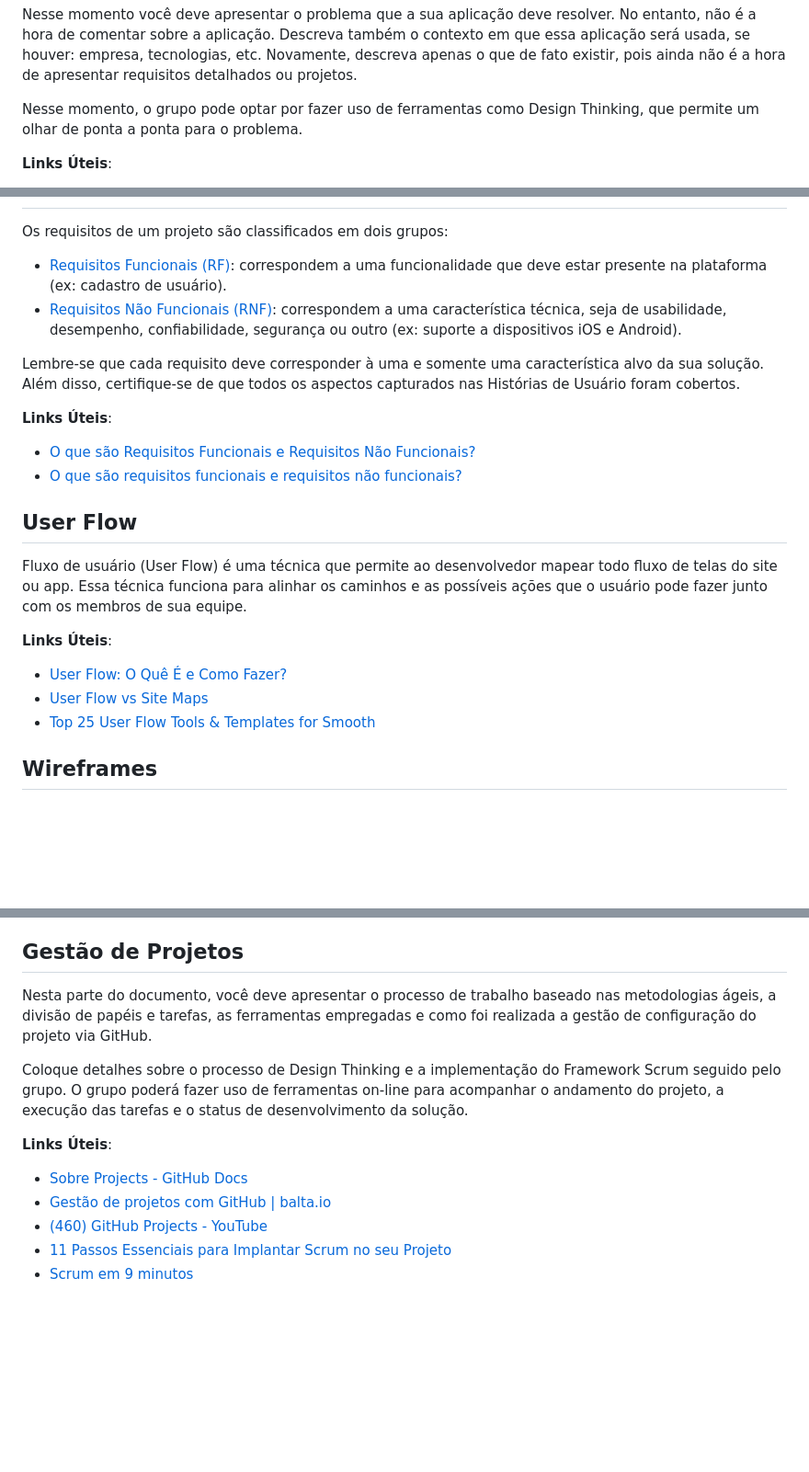
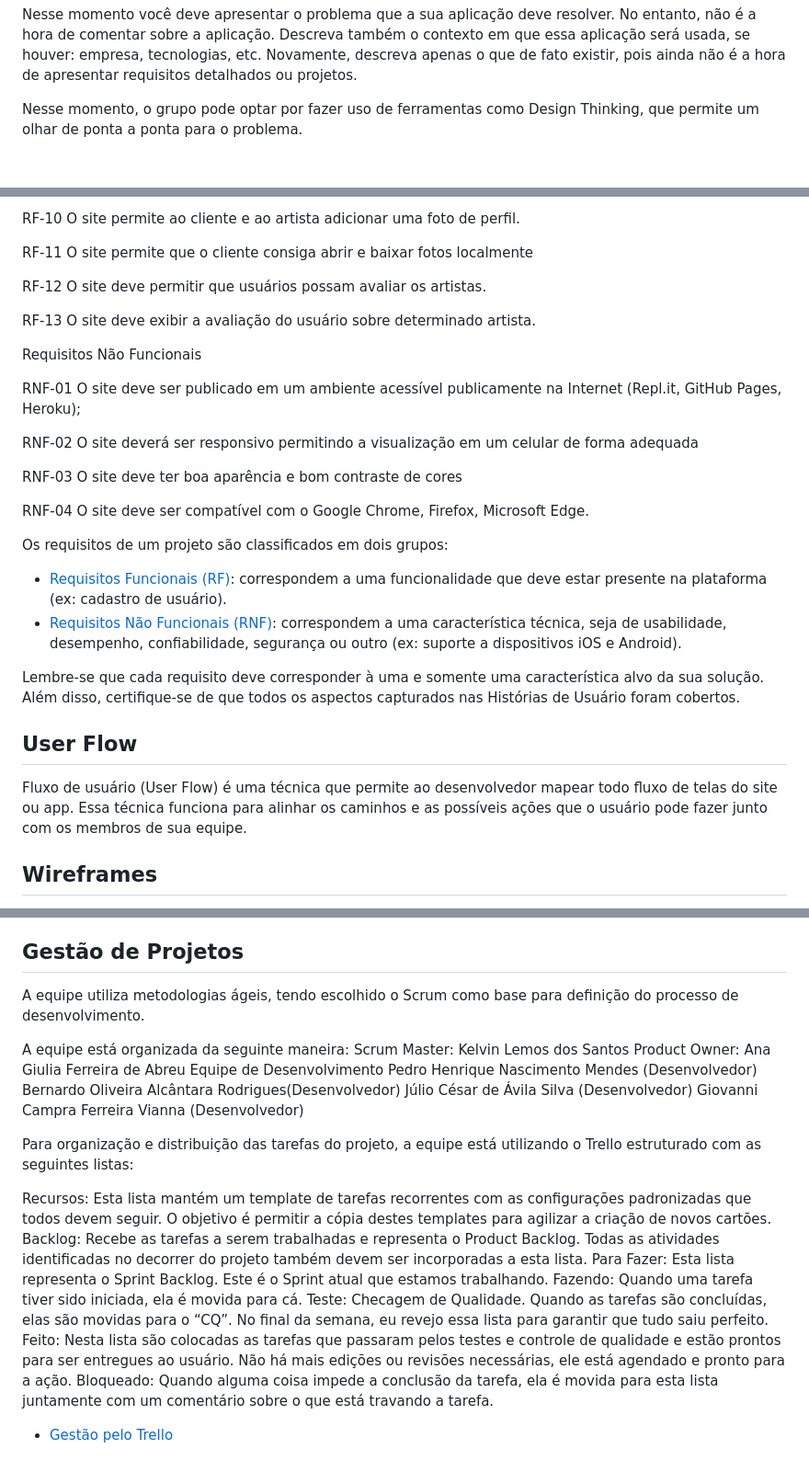
Before and after one commit to ICEI-PUCMinas-PSG-SI-TI/icei-pucminas-psg-si-m-tiaw-2024-1-dreamline, a Markdown page: docs/README.md, 3 parts joined by grey strips. Shown at 92% size. GitHub-like rendering; blank space fills up the shorter version.

```diff
--- a/docs/README.md
+++ b/docs/README.md
@@ -28,5 +28,4 @@ Nesse momento você deve apresentar o problema que a sua aplicação deve resolv
 
 Nesse momento, o grupo pode optar por fazer uso de ferramentas como Design Thinking, que permite um olhar de ponta a ponta para o problema.
 
-**Links Úteis**:
 
@@ -89,3 +189,31 @@ Apresente aqui as histórias de usuário que são relevantes para o projeto de s
+RF-10
+O site permite ao cliente e ao artista adicionar uma foto de perfil.
+
+RF-11
+O site permite que o cliente consiga abrir e baixar fotos localmente
+
+RF-12
+O site deve permitir que usuários possam avaliar os artistas.
+
+RF-13
+O site deve exibir a avaliação do usuário sobre determinado artista.
+
+Requisitos Não Funcionais
+
+RNF-01
+O site deve ser publicado em um ambiente acessível publicamente na Internet (Repl.it, GitHub Pages, Heroku);
+
+RNF-02
+O site deverá ser responsivo permitindo a visualização em um celular de forma adequada
+
+RNF-03
+O site deve ter boa aparência e bom contraste de cores
+
+RNF-04
+O site deve ser compatível com o Google Chrome, Firefox, Microsoft Edge.
+
+
+
 
 Os requisitos de um projeto são classificados em dois grupos:
 
@@ -96,20 +224,13 @@ Os requisitos de um projeto são classificados em dois grupos:
 
 Lembre-se que cada requisito deve corresponder à uma e somente uma característica alvo da sua solução. Além disso, certifique-se de que todos os aspectos capturados nas Histórias de Usuário foram cobertos.
 
-**Links Úteis**:
 
-- [O que são Requisitos Funcionais e Requisitos Não Funcionais?](https://codificar.com.br/requisitos-funcionais-nao-funcionais/)
-- [O que são requisitos funcionais e requisitos não funcionais?](https://analisederequisitos.com.br/requisitos-funcionais-e-requisitos-nao-funcionais-o-que-sao/)
 
 ## User Flow
 
 Fluxo de usuário (User Flow) é uma técnica que permite ao desenvolvedor mapear todo fluxo de telas do site ou app. Essa técnica funciona para alinhar os caminhos e as possíveis ações que o usuário pode fazer junto com os membros de sua equipe.
 
-**Links Úteis**:
 
-- [User Flow: O Quê É e Como Fazer?](https://medium.com/7bits/fluxo-de-usu%C3%A1rio-user-flow-o-que-%C3%A9-como-fazer-79d965872534)
-- [User Flow vs Site Maps](http://designr.com.br/sitemap-e-user-flow-quais-as-diferencas-e-quando-usar-cada-um/)
-- [Top 25 User Flow Tools &amp; Templates for Smooth](https://www.mockplus.com/blog/post/user-flow-tools)
 
 ## Wireframes
 
@@ -124,14 +240,25 @@ Wireframes são protótipos das telas da aplicação usados em design de interfa
 
 ## Gestão de Projetos
 
- Nesta parte do documento, você deve apresentar  o processo de trabalho baseado nas metodologias ágeis, a divisão de papéis e tarefas, as ferramentas empregadas e como foi realizada a gestão de configuração do projeto via GitHub.
+A equipe utiliza metodologias ágeis, tendo escolhido o Scrum como base para definição do processo de desenvolvimento.
 
-Coloque detalhes sobre o processo de Design Thinking e a implementação do Framework Scrum seguido pelo grupo. O grupo poderá fazer uso de ferramentas on-line para acompanhar o andamento do projeto, a execução das tarefas e o status de desenvolvimento da solução.
+A equipe está organizada da seguinte maneira:
+Scrum Master: Kelvin Lemos dos Santos
+Product Owner: Ana Giulia Ferreira de Abreu
+Equipe de Desenvolvimento
+Pedro Henrique Nascimento Mendes (Desenvolvedor)
+Bernardo Oliveira Alcântara Rodrigues(Desenvolvedor)
+Júlio César de Ávila Silva (Desenvolvedor)
+Giovanni Campra Ferreira Vianna (Desenvolvedor)
 
-**Links Úteis**:
+Para organização e distribuição das tarefas do projeto, a equipe está utilizando o Trello estruturado com as seguintes listas:
 
-- [Sobre Projects - GitHub Docs](https://docs.github.com/pt/issues/planning-and-tracking-with-projects/learning-about-projects/about-projects)
-- [Gestão de projetos com GitHub | balta.io](https://balta.io/blog/gestao-de-projetos-com-github)
-- [(460) GitHub Projects - YouTube](https://www.youtube.com/playlist?list=PLiO7XHcmTsldZR93nkTFmmWbCEVF_8F5H)
-- [11 Passos Essenciais para Implantar Scrum no seu Projeto](https://mindmaster.com.br/scrum-11-passos/)
-- [Scrum em 9 minutos](https://www.youtube.com/watch?v=XfvQWnRgxG0)
+Recursos: Esta lista mantém um template de tarefas recorrentes com as configurações padronizadas que todos devem seguir. O objetivo é permitir a cópia destes templates para agilizar a criação de novos cartões.
+Backlog: Recebe as tarefas a serem trabalhadas e representa o Product Backlog. Todas as atividades identificadas no decorrer do projeto também devem ser incorporadas a esta lista.
+Para Fazer: Esta lista representa o Sprint Backlog. Este é o Sprint atual que estamos trabalhando.
+Fazendo: Quando uma tarefa tiver sido iniciada, ela é movida para cá.
+Teste: Checagem de Qualidade. Quando as tarefas são concluídas, elas são movidas para o “CQ”. No final da semana, eu revejo essa lista para garantir que tudo saiu perfeito.
+Feito: Nesta lista são colocadas as tarefas que passaram pelos testes e controle de qualidade e estão prontos para ser entregues ao usuário. Não há mais edições ou revisões necessárias, ele está agendado e pronto para a ação.
+Bloqueado: Quando alguma coisa impede a conclusão da tarefa, ela é movida para esta lista juntamente com um comentário sobre o que está travando a tarefa.
+
+- [Gestão pelo Trello](https://trello.com/b/vsufAQyg/tiaw-kanban)
```
Also changed, not shown: other parts of docs/README.md (+122 -26 lines).
